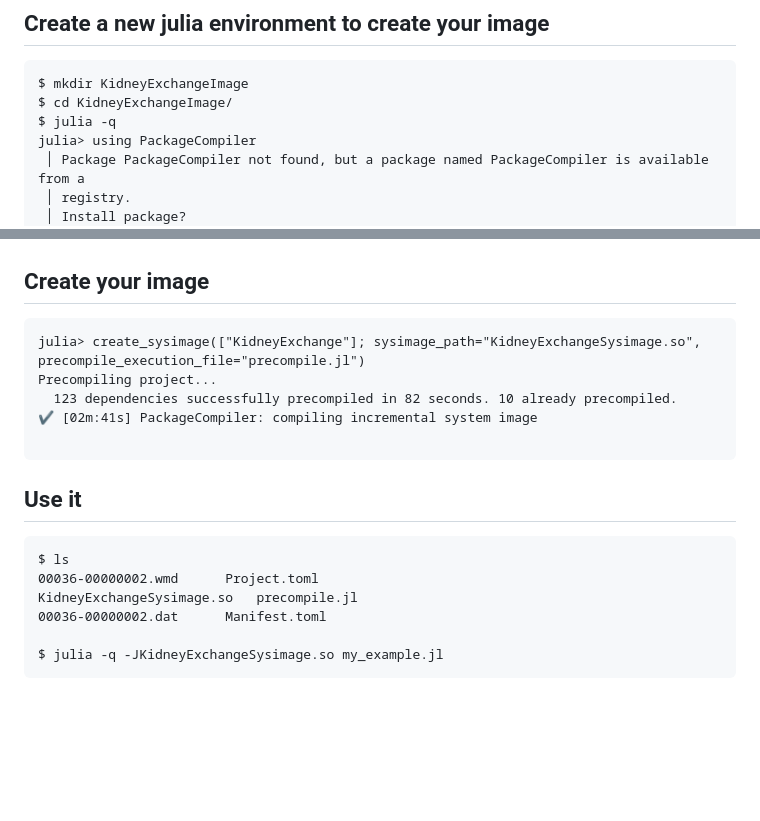
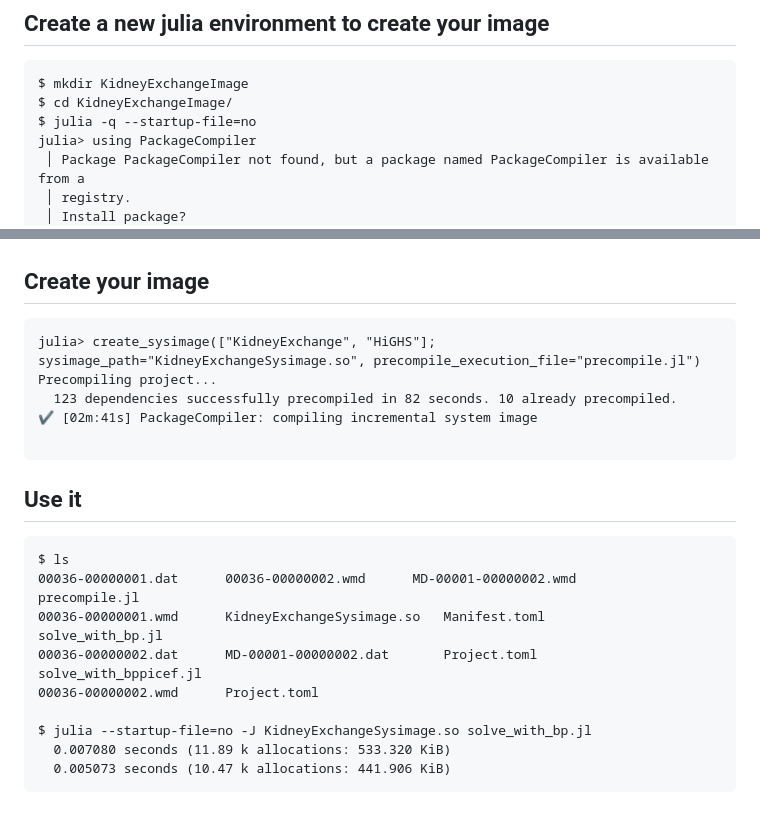
Before and after one commit to jeremyomer/KidneyExchange.jl, a Markdown page: docs/src/sys_image.md, 2 parts joined by grey strips. GitHub-like rendering; blank space fills up the shorter version.

````diff
--- a/docs/src/sys_image.md
+++ b/docs/src/sys_image.md
@@ -6,7 +6,7 @@
 ```
 $ mkdir KidneyExchangeImage
 $ cd KidneyExchangeImage/
-$ julia -q
+$ julia -q --startup-file=no
 julia> using PackageCompiler
  │ Package PackageCompiler not found, but a package named PackageCompiler is available from a
  │ registry.
@@ -89,7 +89,7 @@ bp_status, graph_info, subgraph_info = solve_with_BP(filename, cycle_limit, chai
 ## Create your image
 
 ```
-julia> create_sysimage(["KidneyExchange"]; sysimage_path="KidneyExchangeSysimage.so", precompile_execution_file="precompile.jl")
+julia> create_sysimage(["KidneyExchange", "HiGHS"]; sysimage_path="KidneyExchangeSysimage.so", precompile_execution_file="precompile.jl")
 Precompiling project...
   123 dependencies successfully precompiled in 82 seconds. 10 already precompiled.
 ✔ [02m:41s] PackageCompiler: compiling incremental system image
@@ -101,9 +101,12 @@ Precompiling project...
 
 ```
 $ ls
+00036-00000001.dat		00036-00000002.wmd		MD-00001-00000002.wmd		precompile.jl
+00036-00000001.wmd		KidneyExchangeSysimage.so	Manifest.toml			solve_with_bp.jl
+00036-00000002.dat		MD-00001-00000002.dat		Project.toml			solve_with_bppicef.jl
 00036-00000002.wmd		Project.toml
-KidneyExchangeSysimage.so	precompile.jl
-00036-00000002.dat		Manifest.toml
 
-$ julia -q -JKidneyExchangeSysimage.so my_example.jl
+$ julia --startup-file=no -J KidneyExchangeSysimage.so solve_with_bp.jl
+  0.007080 seconds (11.89 k allocations: 533.320 KiB)
+  0.005073 seconds (10.47 k allocations: 441.906 KiB)
 ```
````
